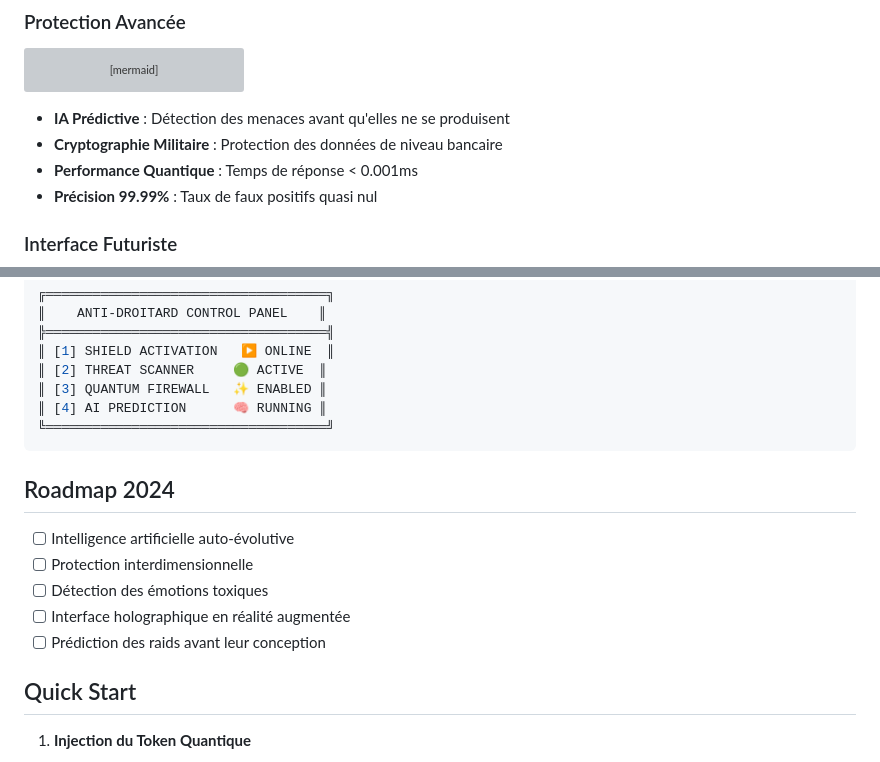
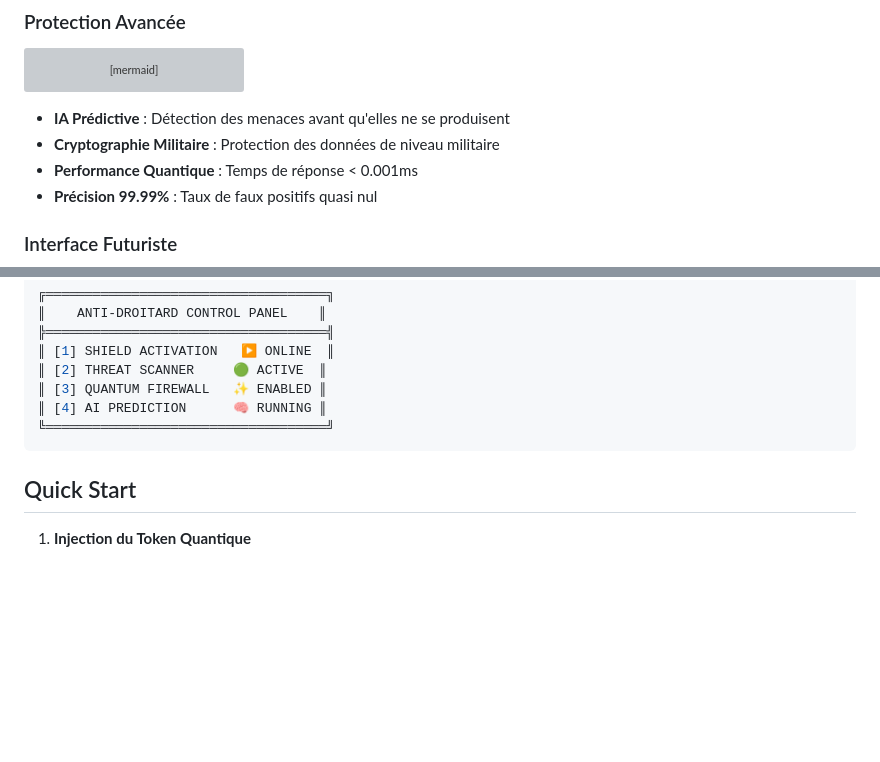
Before and after one commit to Jesusiunchatnoir/contact-cnt-ait, a Markdown page: README.md, 2 parts joined by grey strips. Rendered like a GitHub page; blank space fills up the shorter version; grey boxes are pictures that could not be loaded.

Commit message:
Suppression de la roadmap et modification de la mention bancaire

````diff
--- a/README.md
+++ b/README.md
@@ -34,7 +34,7 @@ graph LR
 ```
 
 - **IA Prédictive** : Détection des menaces avant qu'elles ne se produisent
-- **Cryptographie Militaire** : Protection des données de niveau bancaire
+- **Cryptographie Militaire** : Protection des données de niveau militaire
 - **Performance Quantique** : Temps de réponse < 0.001ms
 - **Précision 99.99%** : Taux de faux positifs quasi nul
 
@@ -98,14 +98,6 @@ Taux de satisfaction : ∞%
 ╚════════════════════════════════════╝
 ```
 
-## Roadmap 2024
-
-- [ ] Intelligence artificielle auto-évolutive
-- [ ] Protection interdimensionnelle
-- [ ] Détection des émotions toxiques
-- [ ] Interface holographique en réalité augmentée
-- [ ] Prédiction des raids avant leur conception
-
 ## Quick Start
 
 1. **Injection du Token Quantique**
````
